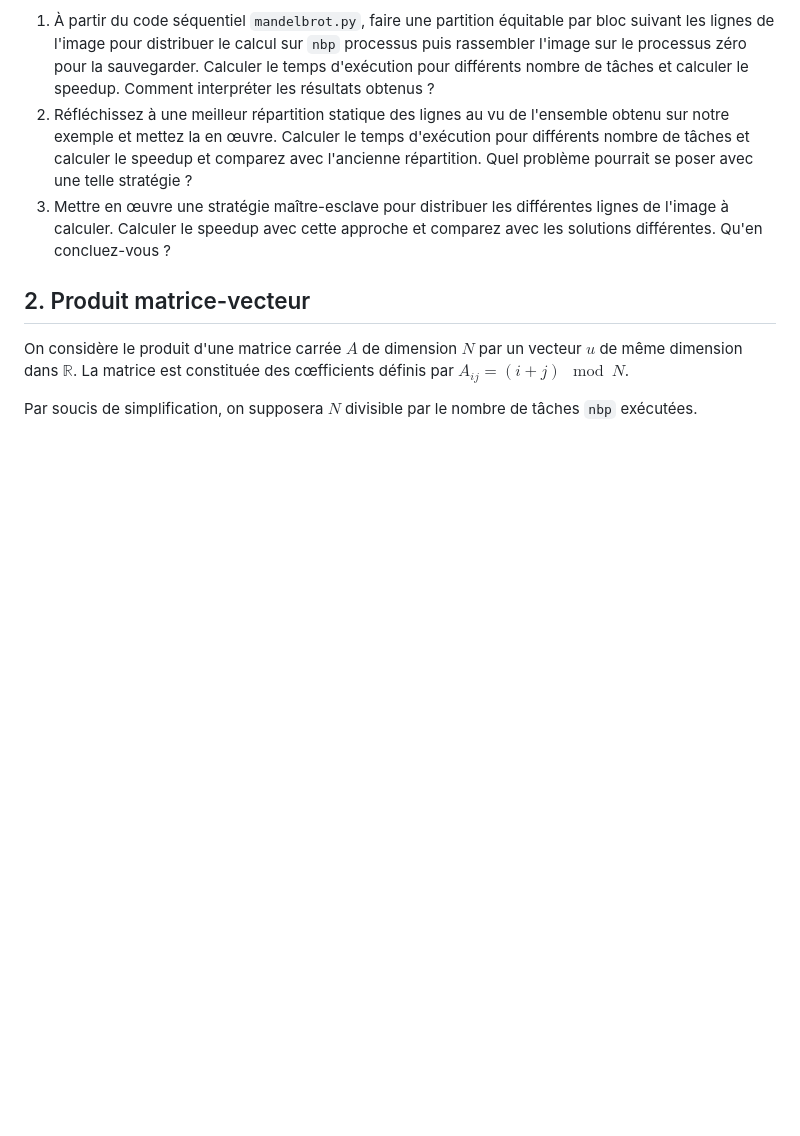
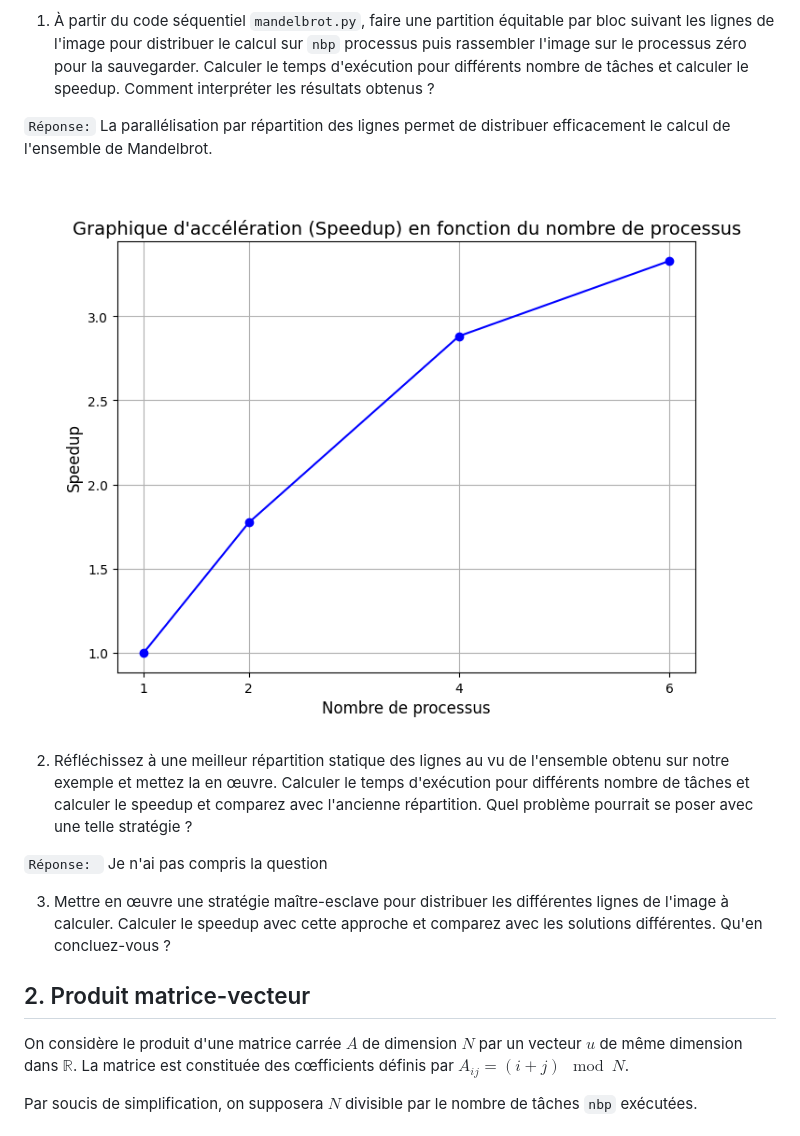
Before and after one commit to lmartim4/ENSTA-OS-202, a Markdown page: tp2/Readme.md, the part around the change. Drawn GitHub-style; pictures changed too: tp2/Madelbrot_parallel.png (added); blank space fills up the shorter version.

Commit message:
MandelBrot Parallelization

```diff
--- a/tp2/Readme.md
+++ b/tp2/Readme.md
@@ -26,7 +26,15 @@ Pour l'affichage de cette suite, on calcule une image de $W\times H$ pixels tell
 - Si la suite diverge, on affiche le pixel avec une couleur correspondant à la rapidité de divergence.
 
 1. À partir du code séquentiel `mandelbrot.py`, faire une partition équitable par bloc suivant les lignes de l'image pour distribuer le calcul sur `nbp` processus  puis rassembler l'image sur le processus zéro pour la sauvegarder. Calculer le temps d'exécution pour différents nombre de tâches et calculer le speedup. Comment interpréter les résultats obtenus ?
+
+`Réponse:` La parallélisation par répartition des lignes permet de distribuer efficacement le calcul de l'ensemble de Mandelbrot.
+
+![](Madelbrot_parallel.png)
+
 2. Réfléchissez à une meilleur répartition statique des lignes au vu de l'ensemble obtenu sur notre exemple et mettez la en œuvre. Calculer le temps d'exécution pour différents nombre de tâches et calculer le speedup et comparez avec l'ancienne répartition. Quel problème pourrait se poser avec une telle stratégie ?
+
+`Réponse: ` Je n'ai pas compris la question
+
 3. Mettre en œuvre une stratégie maître-esclave pour distribuer les différentes lignes de l'image à calculer. Calculer le speedup avec cette approche et comparez  avec les solutions différentes. Qu'en concluez-vous ?
 
 ## 2. Produit matrice-vecteur
```
Also changed, not shown: 2 other files.
